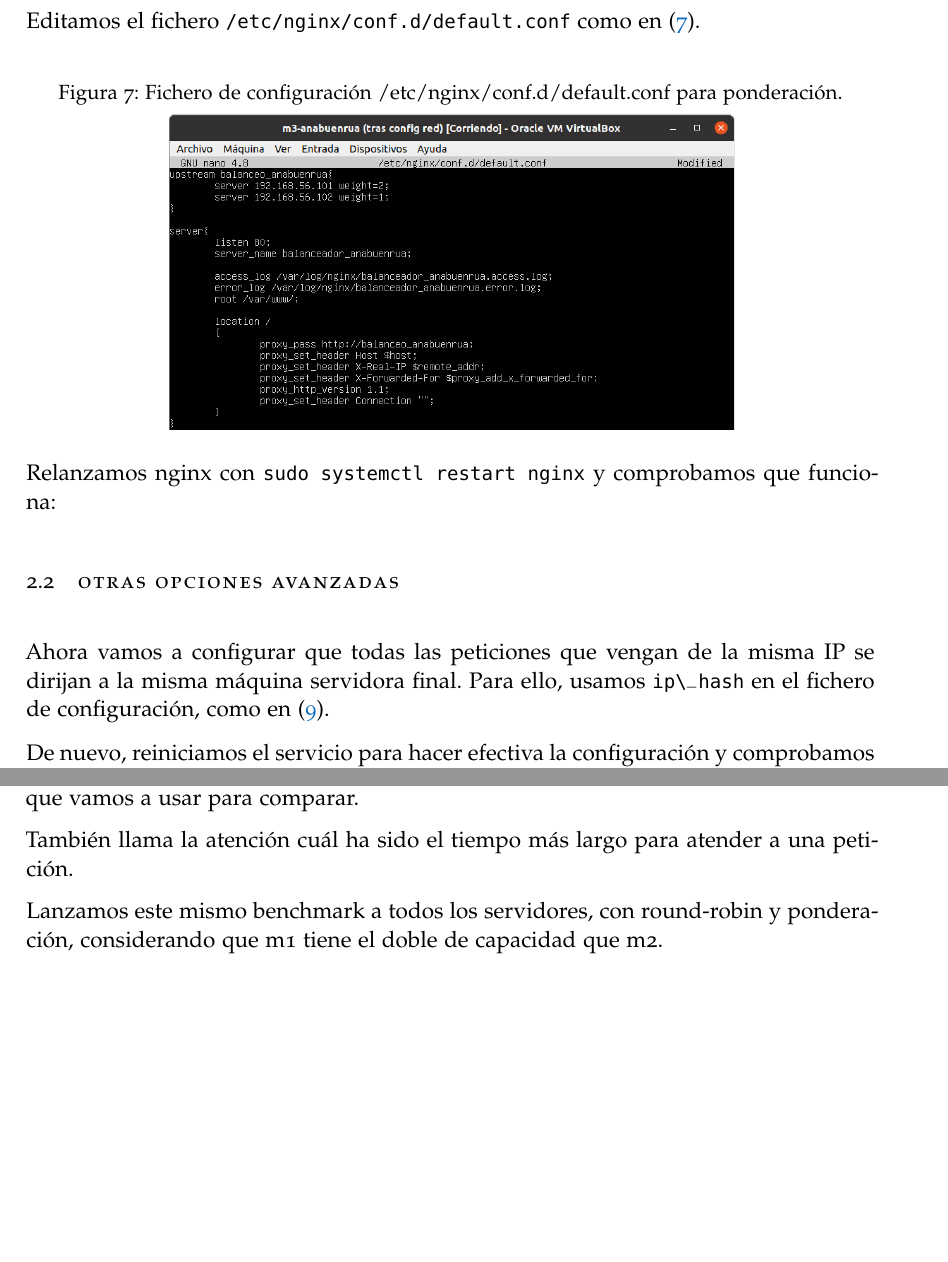
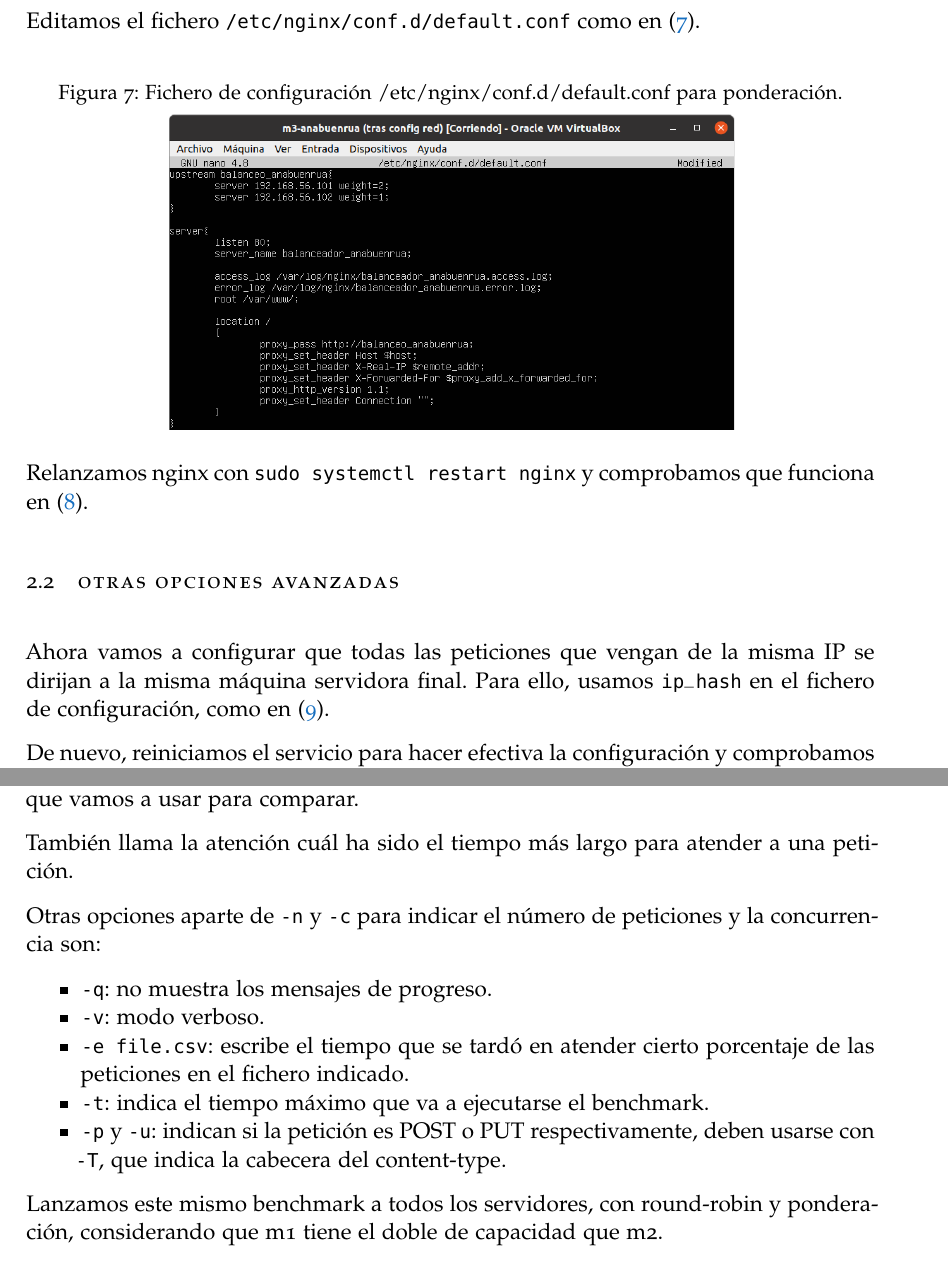
Before and after one commit to Mapachana/SWAP, a LaTeX thesis (practica3/redaccion latex/main.tex, which reads practica3/redaccion latex/chapters/memoria.tex): two parts of pages 7 and 37 of 41, joined at a grey line, cut so that both start at the same text, the shorter picture padded with empty space. Compiled offline with pdfLaTeX; a missing font is replaced by an installed copy or a similar font.

Commit message:
Corregida memoria

```diff
--- a/practica3/redaccion latex/chapters/memoria.tex
+++ b/practica3/redaccion latex/chapters/memoria.tex
@@ -91,7 +91,7 @@ Editamos el fichero \verb|/etc/nginx/conf.d/default.conf| como en \eqref{nginx_1
 \end{center}
 \end{figure}
 
-Relanzamos nginx con \verb|sudo systemctl restart nginx| y comprobamos que funciona:
+Relanzamos nginx con \verb|sudo systemctl restart nginx| y comprobamos que funciona en \eqref{nginx_11}.
 
 \begin{figure}[h!]
 \begin{center}
@@ -103,7 +103,7 @@ Relanzamos nginx con \verb|sudo systemctl restart nginx| y comprobamos que funci
 
 \section{Otras opciones avanzadas}
 
-Ahora vamos a configurar que todas las peticiones que vengan de la misma IP se dirijan a la misma máquina servidora final. Para ello, usamos \verb|ip\_hash| en el fichero de configuración, como en \eqref{nginx_12}.
+Ahora vamos a configurar que todas las peticiones que vengan de la misma IP se dirijan a la misma máquina servidora final. Para ello, usamos \verb|ip_hash| en el fichero de configuración, como en \eqref{nginx_12}.
 
 \begin{figure}[h!]
 \begin{center}
@@ -605,6 +605,15 @@ Obtenemos la siguiente información, que puede verse en \eqref{bench_2}.
 Donde lo mas relevante son las peticiones por segundo, que es el criterio principal que vamos a usar para comparar.
 
 También llama la atención cuál ha sido el tiempo más largo para atender a una petición.
+
+Otras opciones aparte de \verb|-n| y \verb|-c| para indicar el número de peticiones y la concurrencia son:
+\begin{itemize}
+\item \verb|-q|: no muestra los mensajes de progreso.
+\item \verb|-v|: modo verboso.
+\item \verb|-e file.csv|: escribe el tiempo que se tardó en atender cierto porcentaje de las peticiones en el fichero indicado.
+\item \verb|-t|: indica el tiempo máximo que va a ejecutarse el benchmark.
+\item \verb|-p| y \verb|-u|: indican si la petición es POST o PUT respectivamente, deben usarse con \verb|-T|, que indica la cabecera del content-type.
+\end{itemize}
 
 Lanzamos este mismo benchmark a todos los servidores, con round-robin y ponderación, considerando que m1 tiene el doble de capacidad que m2.
 
```
Also changed, not shown: practica3/redaccion latex/figures/longest.png, practica3/redaccion latex/figures/peticioness.png, practica3/redaccion latex/longest.png (added), practica3/redaccion latex/main.pdf, practica3/redaccion latex/peticioness.png (added), practica3/redaccion latex/chapters/memoria.tex (6 more changed lines).
